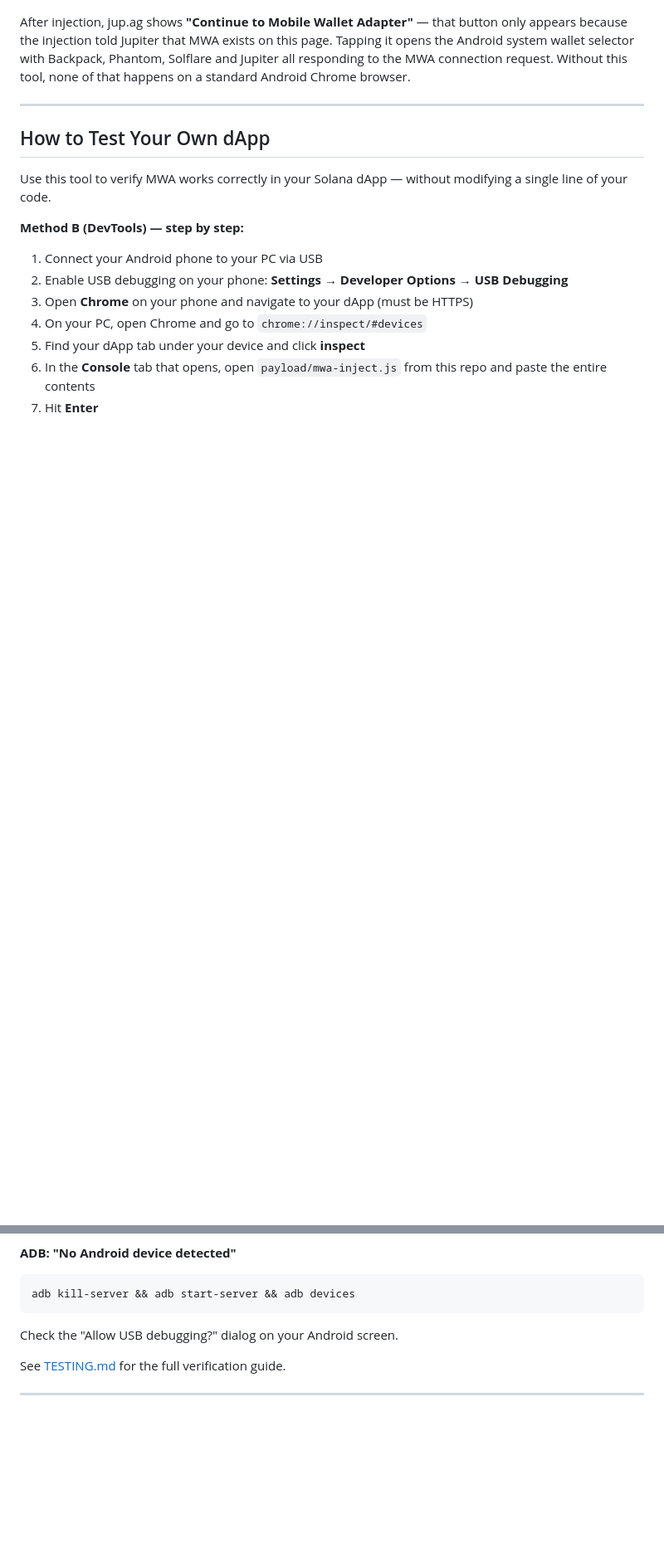
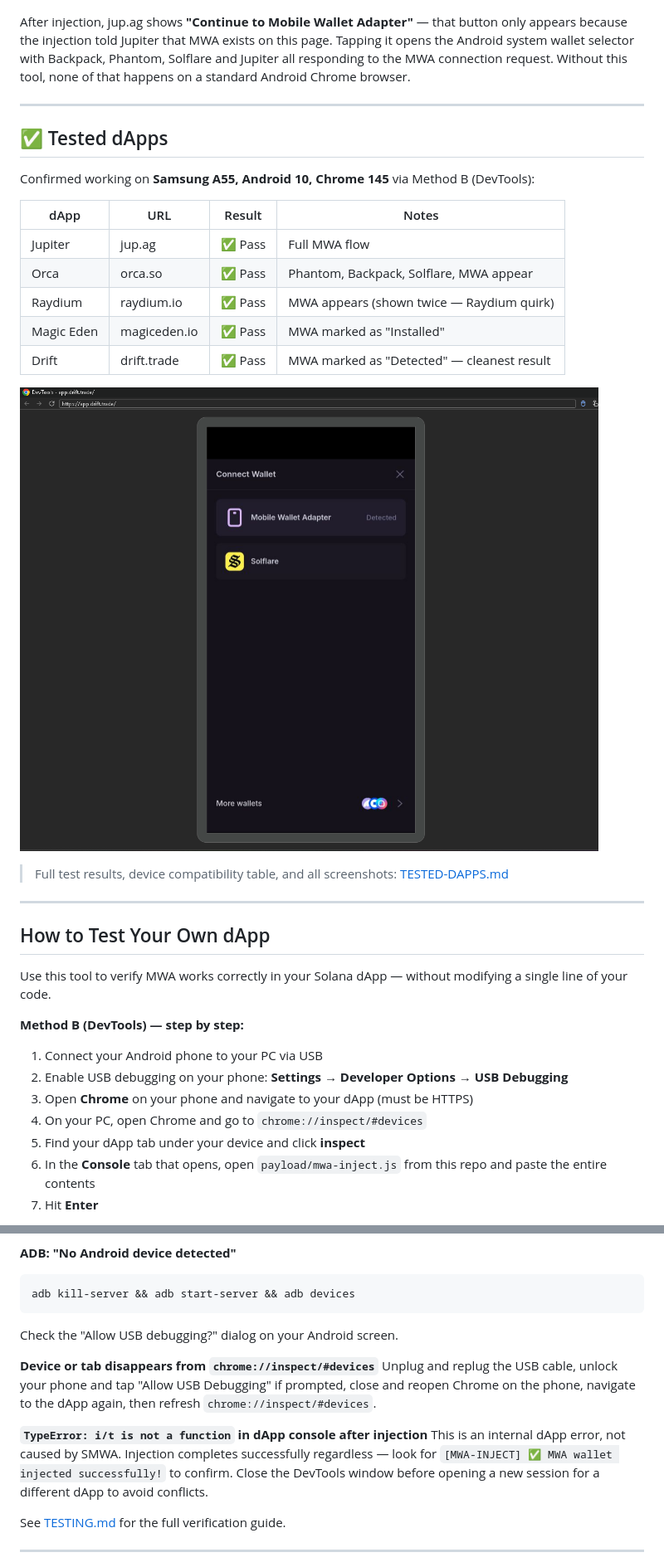
Before and after one commit to plinkdev1/SMWA-InjectionTool, a Markdown page: README.md, 2 parts joined by grey strips. Shown at 83% size. Drawn GitHub-style; blank space fills up the shorter version.

Commit message:
Document tested dApps and their results
Added a section for tested dApps with results and notes.

````diff
--- a/README.md
+++ b/README.md
@@ -105,6 +105,23 @@ Real Solana dApp. Real wallet picker. Real MWA connection. No code modified.
 
 After injection, jup.ag shows **"Continue to Mobile Wallet Adapter"** — that button only appears because the injection told Jupiter that MWA exists on this page. Tapping it opens the Android system wallet selector with Backpack, Phantom, Solflare and Jupiter all responding to the MWA connection request. Without this tool, none of that happens on a standard Android Chrome browser.
 
+---
+
+## ✅ Tested dApps
+
+Confirmed working on **Samsung A55, Android 10, Chrome 145** via Method B (DevTools):
+
+| dApp | URL | Result | Notes |
+|------|-----|--------|-------|
+| Jupiter | jup.ag | ✅ Pass | Full MWA flow |
+| Orca | orca.so | ✅ Pass | Phantom, Backpack, Solflare, MWA appear |
+| Raydium | raydium.io | ✅ Pass | MWA appears (shown twice — Raydium quirk) |
+| Magic Eden | magiceden.io | ✅ Pass | MWA marked as "Installed" |
+| Drift | drift.trade | ✅ Pass | MWA marked as "Detected" — cleanest result |
+
+![Drift wallet picker — Mobile Wallet Adapter Detected](docs/drift-pass-wallet.png)
+
+> Full test results, device compatibility table, and all screenshots: [TESTED-DAPPS.md](TESTED-DAPPS.md)
 ---
 
 ## How to Test Your Own dApp
@@ -309,6 +326,15 @@ adb kill-server && adb start-server && adb devices
 ```
 Check the "Allow USB debugging?" dialog on your Android screen.
 
+**Device or tab disappears from `chrome://inspect/#devices`**
+Unplug and replug the USB cable, unlock your phone and tap "Allow USB Debugging" if prompted,
+close and reopen Chrome on the phone, navigate to the dApp again, then refresh `chrome://inspect/#devices`.
+
+**`TypeError: i/t is not a function` in dApp console after injection**
+This is an internal dApp error, not caused by SMWA. Injection completes successfully regardless —
+look for `[MWA-INJECT] ✅ MWA wallet injected successfully!` to confirm. Close the DevTools window
+before opening a new session for a different dApp to avoid conflicts.
+
 See [TESTING.md](TESTING.md) for the full verification guide.
 
 ---
````
